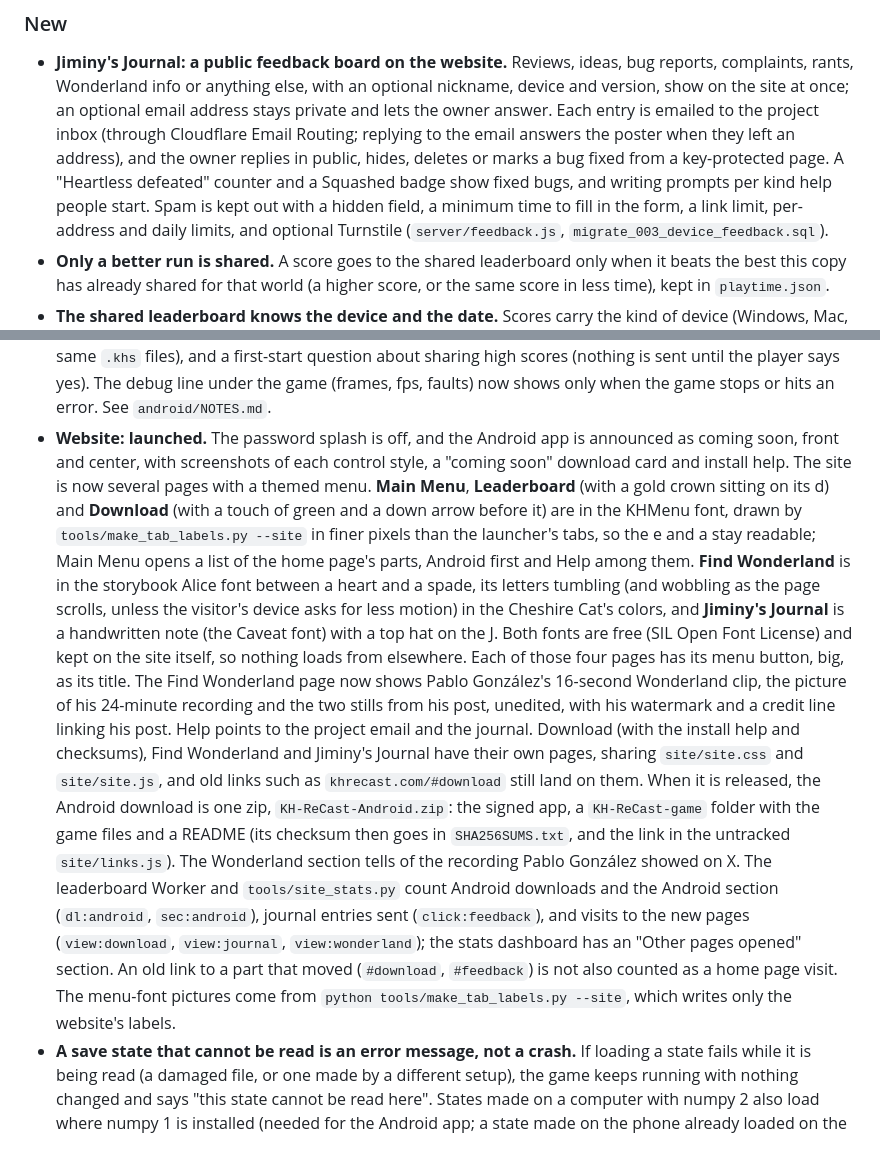
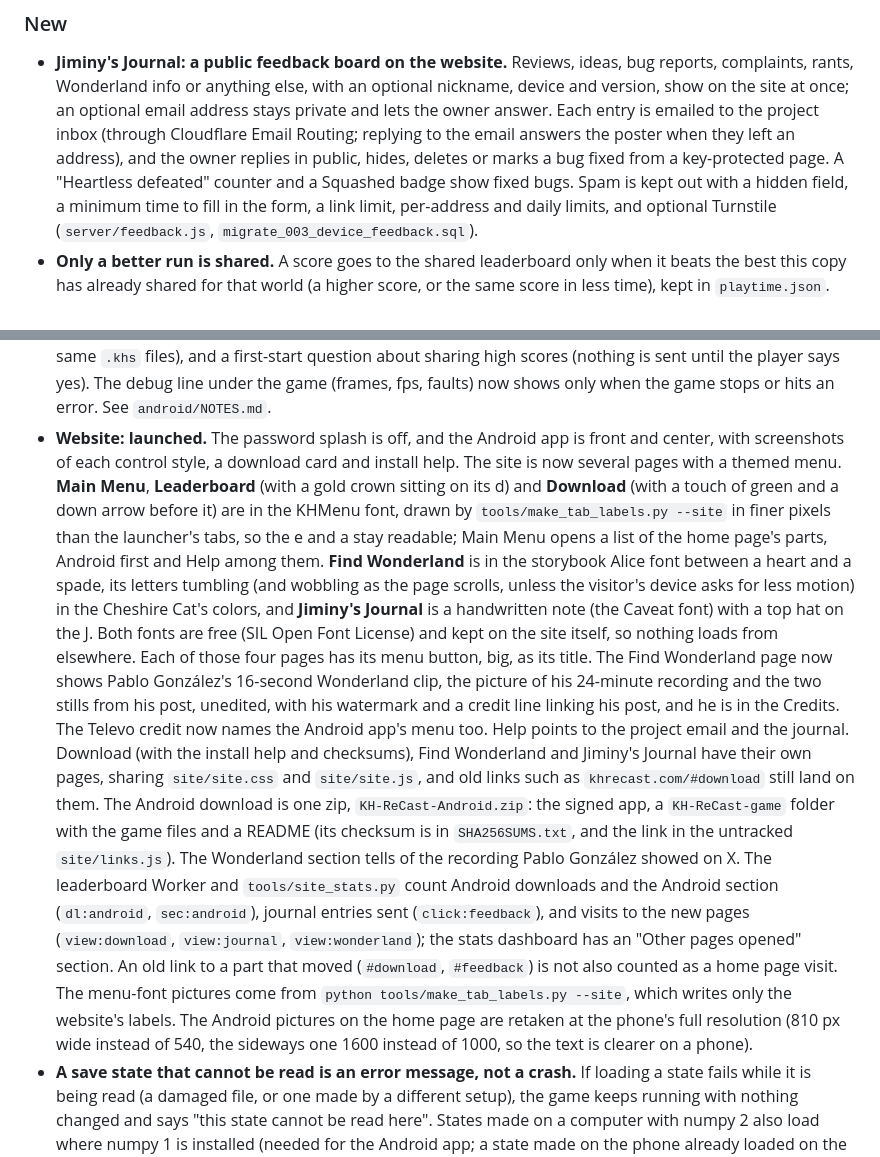
Before and after one commit to khrecast/khvcemu, a Markdown page: CHANGELOG.md, 2 parts joined by grey strips. Rendered like a GitHub page.

```diff
--- a/CHANGELOG.md
+++ b/CHANGELOG.md
@@ -11,7 +11,7 @@
   Wonderland info or anything else, with an optional nickname, device and version, show on the site at once; an optional
   email address stays private and lets the owner answer. Each entry is emailed to the project inbox (through Cloudflare Email
   Routing; replying to the email answers the poster when they left an address), and the owner replies in public, hides, deletes or marks a bug fixed from a key-protected page. A
-  "Heartless defeated" counter and a Squashed badge show fixed bugs, and writing prompts per kind help people start.
+  "Heartless defeated" counter and a Squashed badge show fixed bugs.
   Spam is kept out with a hidden field, a minimum time to fill in the form, a link limit, per-address and daily limits,
   and optional Turnstile (`server/feedback.js`, `migrate_003_device_feedback.sql`).
 - **Only a better run is shared.** A score goes to the shared leaderboard only when it beats the best this copy has
@@ -37,8 +37,8 @@
   move between the PC and the phone (the same `.khs` files), and a first-start question about sharing high scores (nothing
   is sent until the player says yes). The debug line under the game (frames, fps, faults) now shows only when the game
   stops or hits an error. See `android/NOTES.md`.
-- **Website: launched.** The password splash is off, and the Android app is announced as coming soon, front and
-  center, with screenshots of each control style, a "coming soon" download card and install help. The site is now
+- **Website: launched.** The password splash is off, and the Android app is front and
+  center, with screenshots of each control style, a download card and install help. The site is now
   several pages with a themed menu. **Main Menu**, **Leaderboard** (with a gold crown sitting on its d) and
   **Download** (with a touch of green and a down arrow before it) are in the KHMenu font, drawn by
   `tools/make_tab_labels.py --site` in finer pixels than the launcher's tabs, so the e and a stay readable; Main Menu opens a list of the home page's parts, Android first and Help among them.
@@ -47,15 +47,17 @@
   (SIL Open Font License) and kept on the site itself, so nothing loads from elsewhere. Each of those four pages has its
   menu button, big, as its title. The Find Wonderland page now shows Pablo González's 16-second Wonderland clip,
   the picture of his 24-minute recording and the two stills from his post, unedited, with his
-  watermark and a credit line linking his post. Help points to the project email and the journal. Download (with the install help and checksums), Find Wonderland and Jiminy's Journal have their own pages,
-  sharing `site/site.css` and `site/site.js`, and old links such as `khrecast.com/#download` still land on them. When it is released, the Android download is one zip,
-  `KH-ReCast-Android.zip`: the signed app, a `KH-ReCast-game` folder with the game files and a README (its checksum then goes
-  in `SHA256SUMS.txt`, and the link in the untracked `site/links.js`). The Wonderland section tells of the recording Pablo
+  watermark and a credit line linking his post, and he is in the Credits. The Televo credit now names the Android app's menu too. Help points to the project email and the journal. Download (with the install help and checksums), Find Wonderland and Jiminy's Journal have their own pages,
+  sharing `site/site.css` and `site/site.js`, and old links such as `khrecast.com/#download` still land on them. The Android download is one zip,
+  `KH-ReCast-Android.zip`: the signed app, a `KH-ReCast-game` folder with the game files and a README (its checksum is in
+  `SHA256SUMS.txt`, and the link in the untracked `site/links.js`). The Wonderland section tells of the recording Pablo
   González showed on X. The leaderboard Worker and `tools/site_stats.py` count Android downloads and the Android section
   (`dl:android`, `sec:android`), journal entries sent (`click:feedback`), and visits to the new pages (`view:download`,
   `view:journal`, `view:wonderland`); the stats dashboard has an "Other pages opened" section. An old link to a part
   that moved (`#download`, `#feedback`) is not also counted as a home page visit. The menu-font pictures come from
-  `python tools/make_tab_labels.py --site`, which writes only the website's labels.
+  `python tools/make_tab_labels.py --site`, which writes only the website's labels. The Android pictures on the home page are
+  retaken at the phone's full resolution (810 px wide instead of 540, the sideways one 1600 instead of 1000, so the text is
+  clearer on a phone).
 - **A save state that cannot be read is an error message, not a crash.** If loading a state fails while it is
   being read (a damaged file, or one made by a different setup), the game keeps running with nothing changed and says
   "this state cannot be read here". States made on a computer with numpy 2 also load where numpy 1 is installed
```
Also changed, not shown: README.md (+4 -3 lines), docs/CREDITS.md (+1 -0 lines).
